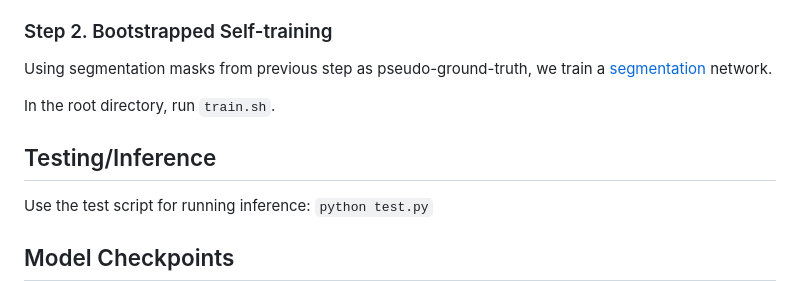
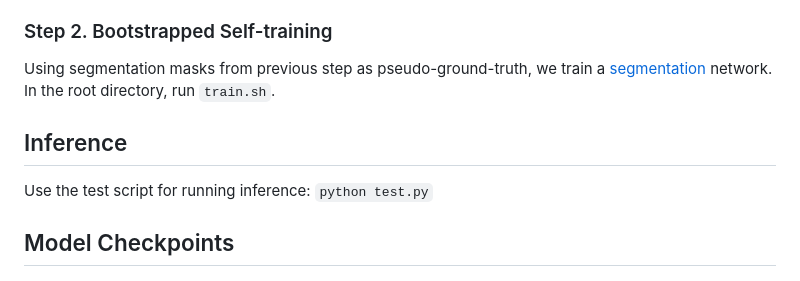
Before and after one commit to silky1708/LOCATE, a Markdown page: README.md, the part around one of its changes. GitHub-like rendering.

```diff
--- a/README.md
+++ b/README.md
@@ -47,11 +47,9 @@ We perform a single round of post-processing using Conditional Random Fields (CR
 
 ### Step 2. Bootstrapped Self-training
 
-Using segmentation masks from previous step as pseudo-ground-truth, we train a [segmentation](https://github.com/facebookresearch/MaskFormer) network.
+Using segmentation masks from previous step as pseudo-ground-truth, we train a [segmentation](https://github.com/facebookresearch/MaskFormer) network. In the root directory, run `train.sh`.
 
-In the root directory, run `train.sh`.
-
-## Testing/Inference
+## Inference
 
 Use the test script for running inference: `python test.py`
 
```
Also changed, not shown: other parts of README.md (+3 -3 lines).
